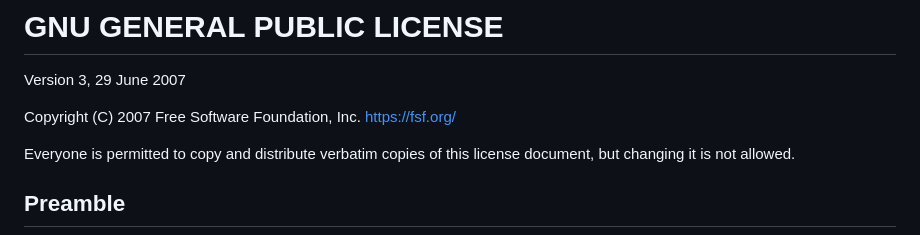
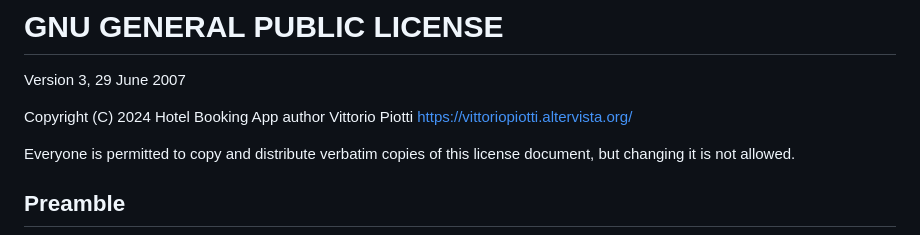
Before and after one commit to vittorioPiotti/Bingo-Bootstrap, a Markdown page: LICENSE.md, the part around the change. GitHub-like rendering.

```diff
--- a/LICENSE.md
+++ b/LICENSE.md
@@ -2,8 +2,8 @@
 
 Version 3, 29 June 2007
 
-Copyright (C) 2007 Free Software Foundation, Inc.
-<https://fsf.org/>
+Copyright (C) 2024 Hotel Booking App author Vittorio Piotti
+<https://vittoriopiotti.altervista.org/>
 
 Everyone is permitted to copy and distribute verbatim copies of this
 license document, but changing it is not allowed.
```
